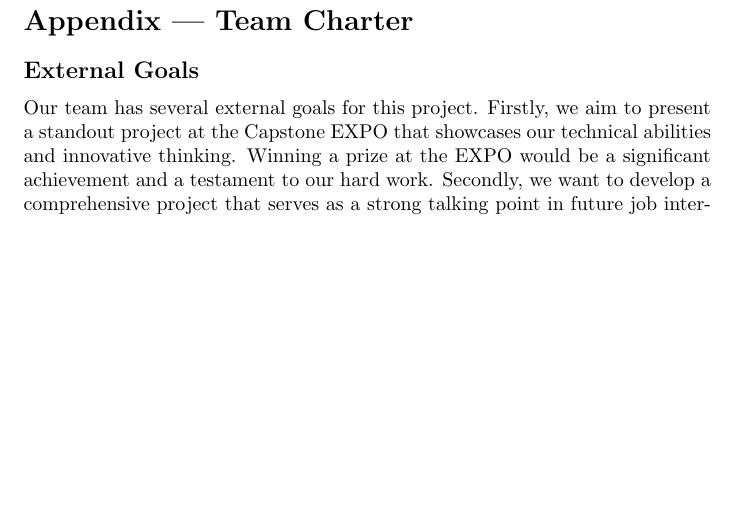
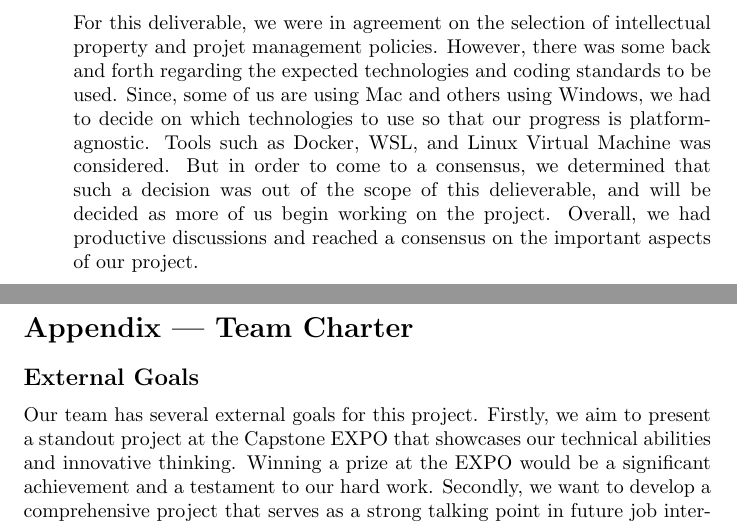
Before and after one commit to TPGEngine/tpg, a LaTeX document (docs/DevelopmentPlan/DevelopmentPlan.tex): part of page 6 of 7 before the commit and two parts of pages 6 and 7 of 8 after it, the two joined at a grey line, cut at the place of the change, the shorter picture padded with empty space. Compiled offline with pdfLaTeX.

Commit message:
docs: added disagreements

```diff
--- a/docs/DevelopmentPlan/DevelopmentPlan.tex
+++ b/docs/DevelopmentPlan/DevelopmentPlan.tex
@@ -165,6 +165,7 @@ We aim for our project to be well documented and easy to understand. Git will be
 
     \item What disagreements did your group have in this deliverable, if any, and how did you resolve them?
 
+    For this deliverable, we were in agreement on the selection of intellectual property and projet management policies. However, there was some back and forth regarding the expected technologies and coding standards to be used. Since, some of us are using Mac and others using Windows, we had to decide on which technologies to use so that our progress is platform-agnostic. Tools such as Docker, WSL, and Linux Virtual Machine was considered. But in order to come to a consensus, we determined that such a decision was out of the scope of this delieverable, and will be decided as more of us begin working on the project. Overall, we had productive discussions and reached a consensus on the important aspects of our project.
 
 \end{enumerate}
 
```
Also changed, not shown: docs/DevelopmentPlan/DevelopmentPlan.pdf.
